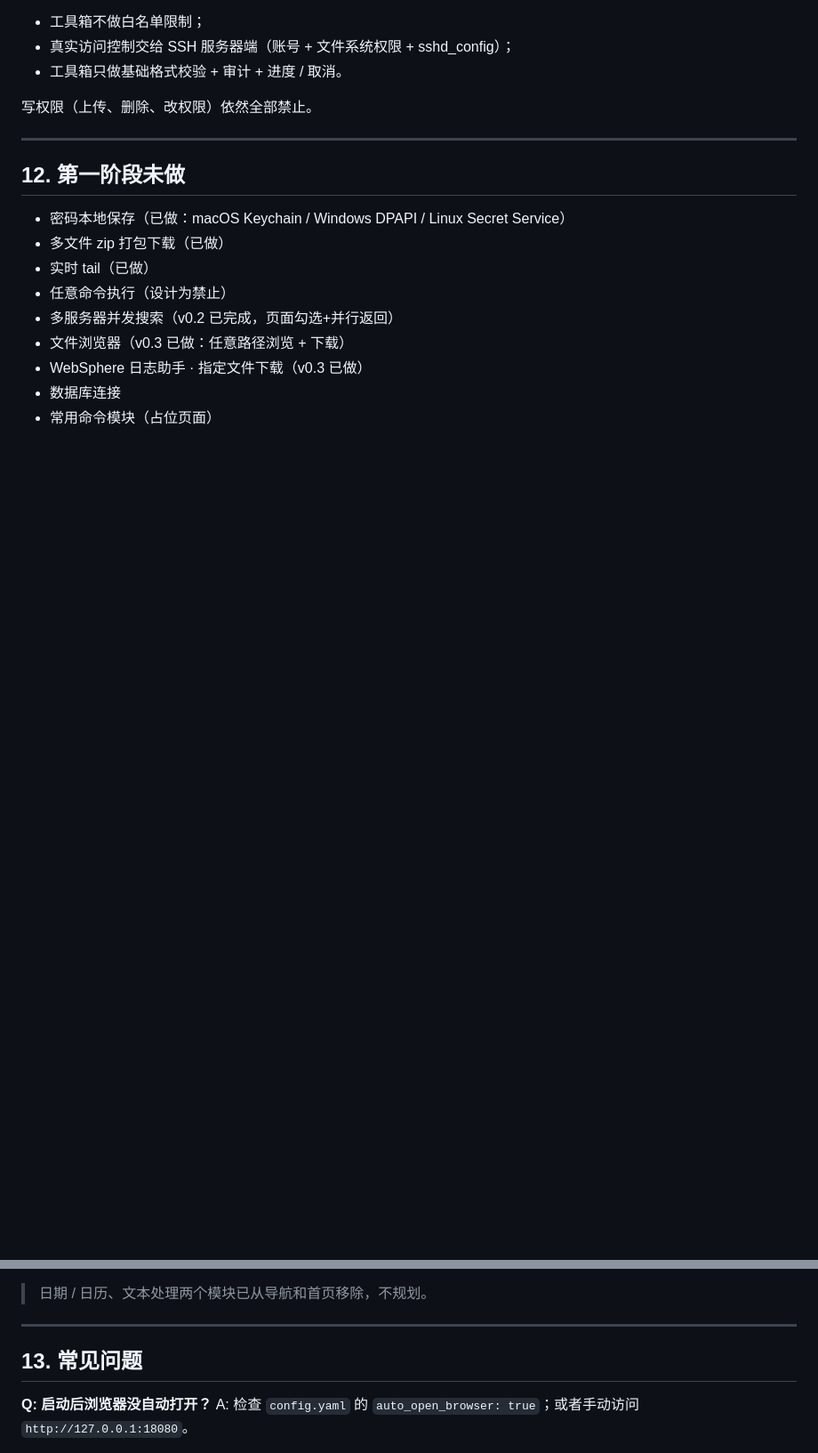
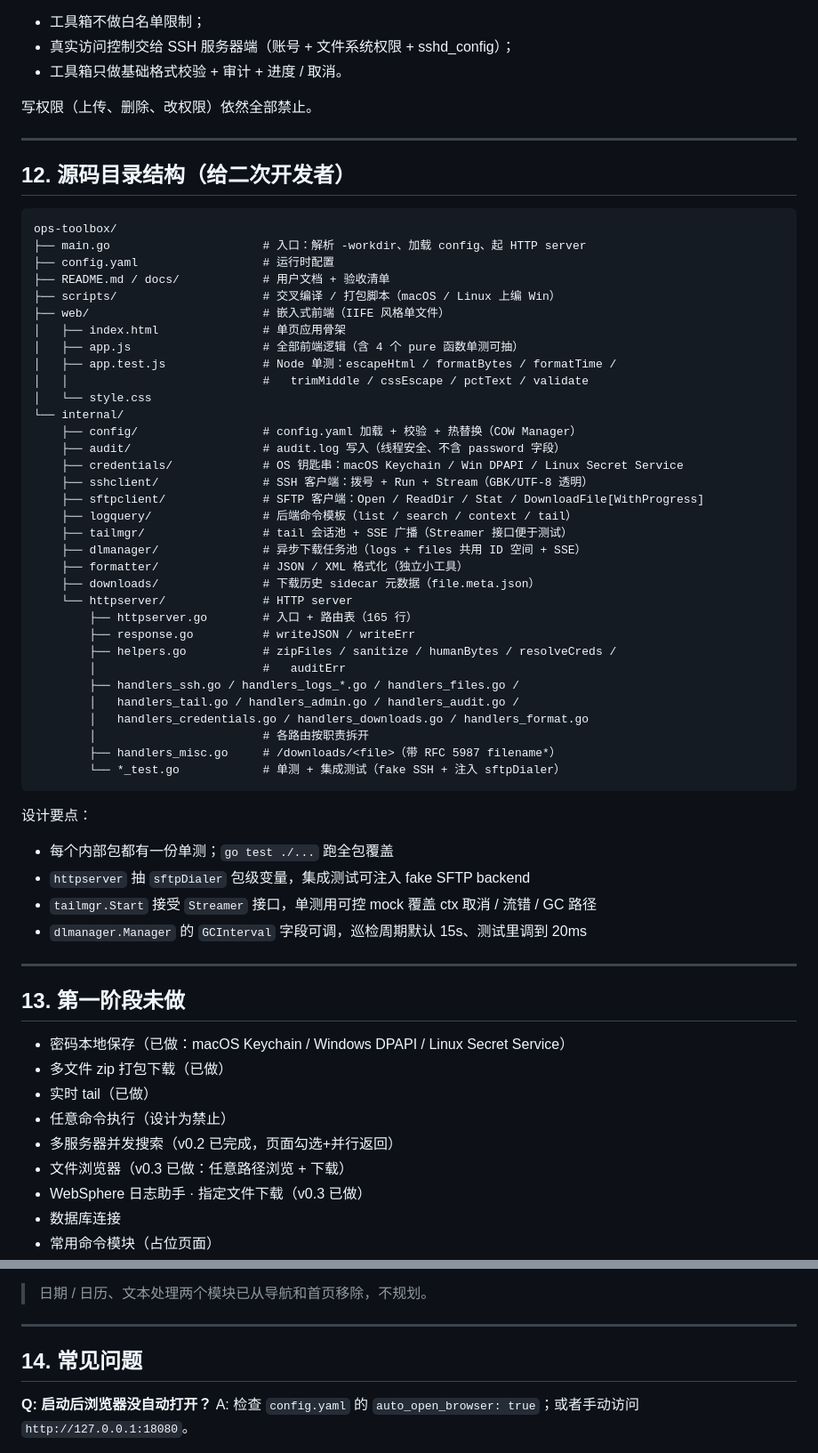
Before and after one commit to Qioooba/kairo, a Markdown page: README.md, 2 parts joined by grey strips. Shown at 89% size. Rendered like a GitHub page; blank space fills up the shorter version.

Commit message:
docs(README): §12 加源码目录结构 + 设计要点说明
按 internal/* 各包职责梳理：
- main.go / web/ / scripts/ / internal/<package>/
- 标出 httpserver 路由拆分后的 handlers_*.go 文件清单
- 标出 v0.3 的三个测试基建：fake SSH + sftpDialer 注入 + tailmgr.Streamer 接口

§13 / §14 编号顺延。

````diff
--- a/README.md
+++ b/README.md
@@ -378,7 +378,53 @@ v0.3 应实际运维需求（同一台 WebSphere 服务器的 `logs/` `propertie
 
 ---
 
-## 12. 第一阶段未做
+## 12. 源码目录结构（给二次开发者）
+
+```
+ops-toolbox/
+├── main.go                      # 入口：解析 -workdir、加载 config、起 HTTP server
+├── config.yaml                  # 运行时配置
+├── README.md / docs/            # 用户文档 + 验收清单
+├── scripts/                     # 交叉编译 / 打包脚本（macOS / Linux 上编 Win）
+├── web/                         # 嵌入式前端（IIFE 风格单文件）
+│   ├── index.html               # 单页应用骨架
+│   ├── app.js                   # 全部前端逻辑（含 4 个 pure 函数单测可抽）
+│   ├── app.test.js              # Node 单测：escapeHtml / formatBytes / formatTime /
+│   │                            #   trimMiddle / cssEscape / pctText / validate
+│   └── style.css
+└── internal/
+    ├── config/                  # config.yaml 加载 + 校验 + 热替换（COW Manager）
+    ├── audit/                   # audit.log 写入（线程安全、不含 password 字段）
+    ├── credentials/             # OS 钥匙串：macOS Keychain / Win DPAPI / Linux Secret Service
+    ├── sshclient/               # SSH 客户端：拨号 + Run + Stream（GBK/UTF-8 透明）
+    ├── sftpclient/              # SFTP 客户端：Open / ReadDir / Stat / DownloadFile[WithProgress]
+    ├── logquery/                # 后端命令模板（list / search / context / tail）
+    ├── tailmgr/                 # tail 会话池 + SSE 广播（Streamer 接口便于测试）
+    ├── dlmanager/               # 异步下载任务池（logs + files 共用 ID 空间 + SSE）
+    ├── formatter/               # JSON / XML 格式化（独立小工具）
+    ├── downloads/               # 下载历史 sidecar 元数据（file.meta.json）
+    └── httpserver/              # HTTP server
+        ├── httpserver.go        # 入口 + 路由表（165 行）
+        ├── response.go          # writeJSON / writeErr
+        ├── helpers.go           # zipFiles / sanitize / humanBytes / resolveCreds /
+        │                        #   auditErr
+        ├── handlers_ssh.go / handlers_logs_*.go / handlers_files.go /
+        │   handlers_tail.go / handlers_admin.go / handlers_audit.go /
+        │   handlers_credentials.go / handlers_downloads.go / handlers_format.go
+        │                        # 各路由按职责拆开
+        ├── handlers_misc.go     # /downloads/<file>（带 RFC 5987 filename*）
+        └── *_test.go            # 单测 + 集成测试（fake SSH + 注入 sftpDialer）
+```
+
+设计要点：
+- 每个内部包都有一份单测；`go test ./...` 跑全包覆盖
+- `httpserver` 抽 `sftpDialer` 包级变量，集成测试可注入 fake SFTP backend
+- `tailmgr.Start` 接受 `Streamer` 接口，单测用可控 mock 覆盖 ctx 取消 / 流错 / GC 路径
+- `dlmanager.Manager` 的 `GCInterval` 字段可调，巡检周期默认 15s、测试里调到 20ms
+
+---
+
+## 13. 第一阶段未做
 
 - 密码本地保存（已做：macOS Keychain / Windows DPAPI / Linux Secret Service）
 - 多文件 zip 打包下载（已做）
@@ -394,7 +440,7 @@ v0.3 应实际运维需求（同一台 WebSphere 服务器的 `logs/` `propertie
 
 ---
 
-## 13. 常见问题
+## 14. 常见问题
 
 **Q: 启动后浏览器没自动打开？**
 A: 检查 `config.yaml` 的 `auto_open_browser: true`；或者手动访问 `http://127.0.0.1:18080`。
````
